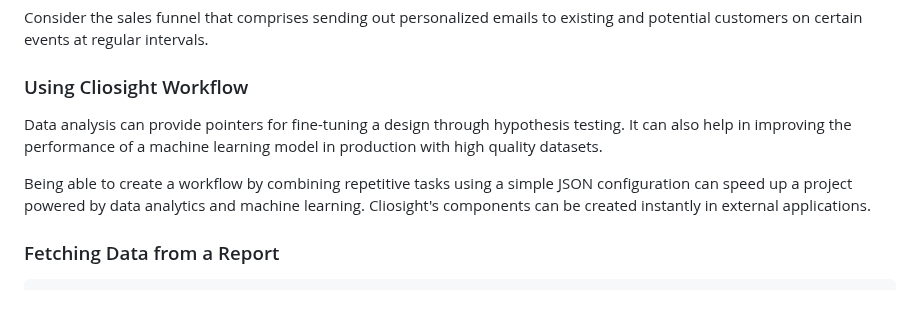
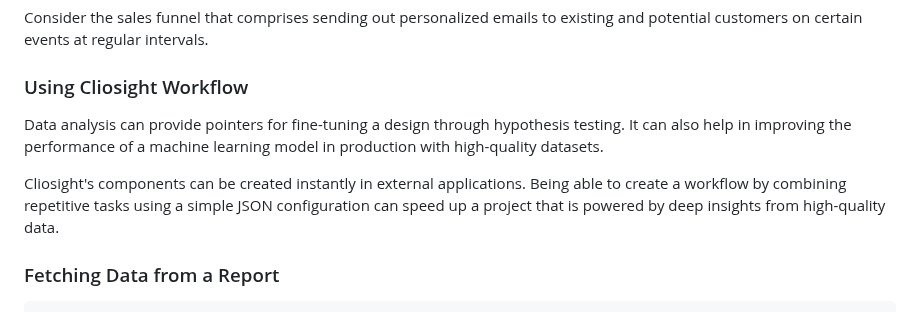
Before and after one commit to cliosight/cliosight_templates, a Markdown page: overview.md, the part around the change. GitHub-like rendering.

```diff
--- a/overview.md
+++ b/overview.md
@@ -337,9 +337,9 @@ A workflow in Cliosight is an aggregation of jobs and triggers. Since it can be
 Consider the sales funnel that comprises sending out personalized emails to existing and potential customers on certain events at regular intervals.
 
 ### Using Cliosight Workflow <a name="python"></a>
-Data analysis can provide pointers for fine-tuning a design through hypothesis testing. It can also help in improving the performance of a machine learning model in production with high quality datasets.
+Data analysis can provide pointers for fine-tuning a design through hypothesis testing. It can also help in improving the performance of a machine learning model in production with high-quality datasets.
 
-Being able to create a workflow by combining repetitive tasks using a simple JSON configuration can speed up a project powered by data analytics and machine learning. Cliosight's components can be created instantly in external applications.
+Cliosight's components can be created instantly in external applications. Being able to create a workflow by combining repetitive tasks using a simple JSON configuration can speed up a project that is powered by deep insights from high-quality data.
 
 ### Fetching Data from a Report
 
```
